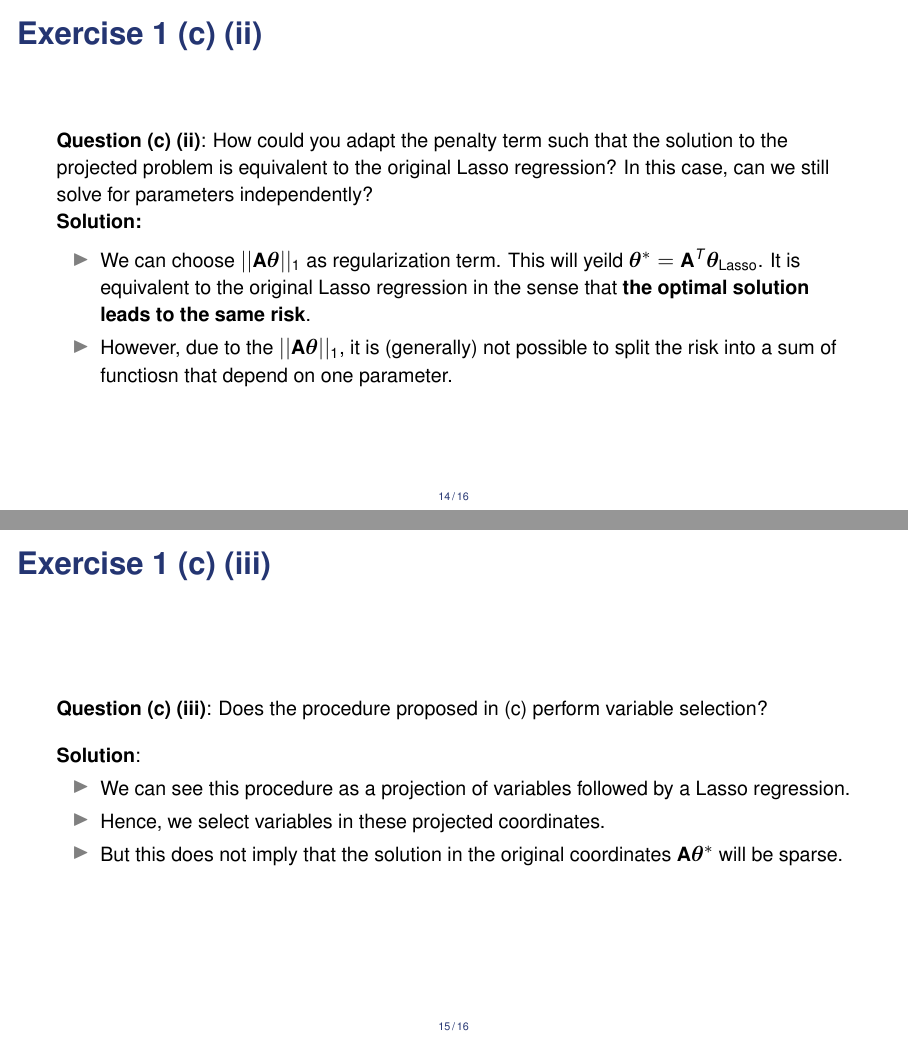
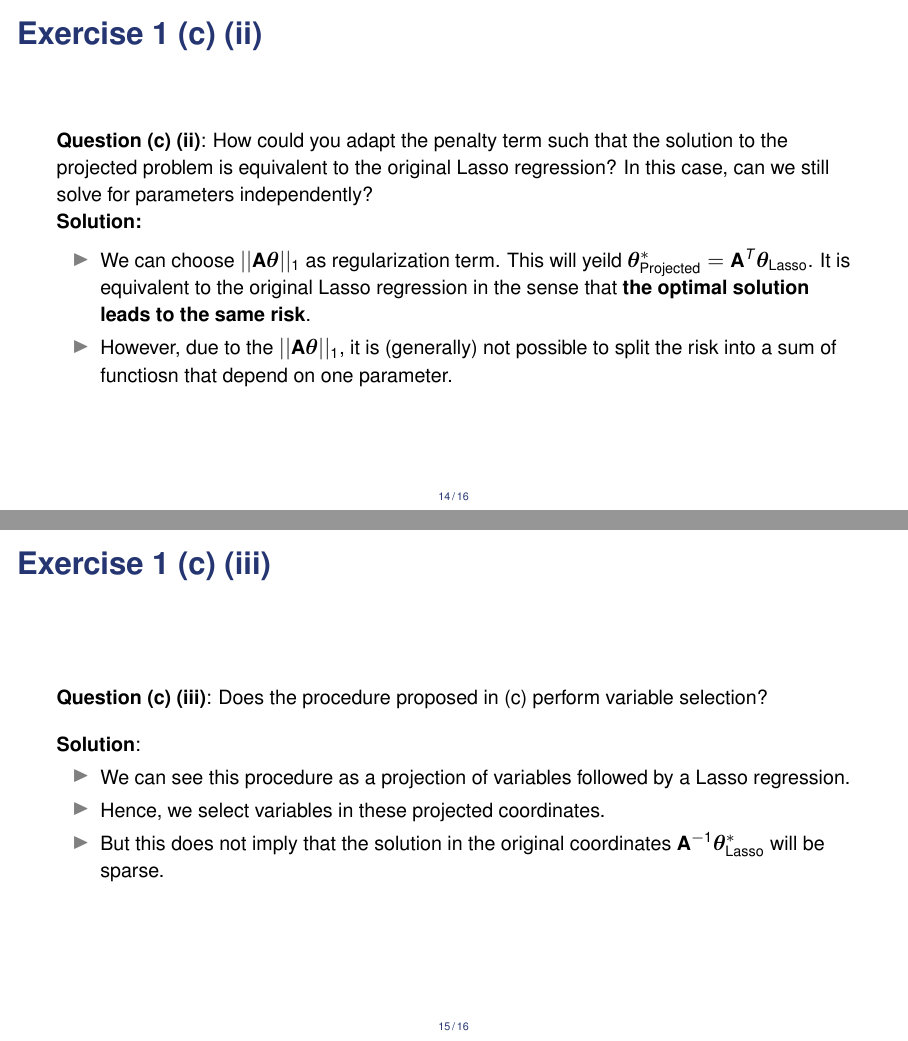
Before and after one commit to sandylaker/sl_exercises, LaTeX slides (ex_7.tex): pages 34 and 38 of 39, joined at a grey line. The pictures show the PDF file ex_7.pdf that the author committed with the source.

Commit message:
corrected exercise 7

```diff
--- a/ex_7.tex
+++ b/ex_7.tex
@@ -301,7 +301,7 @@
 		\textbf{Solution:}
 
 		\begin{itemize}
-			\item<2-> We can choose $||\Amat \thetab||_1$ as regularization term. This will yeild $\thetab^* = \Amat^T \thetab_{\text{Lasso}}$. It is equivalent to the original Lasso regression in the sense that \textbf{the optimal solution leads to the same risk}.
+			\item<2-> We can choose $||\Amat \thetab||_1$ as regularization term. This will yeild $\thetab^*_{\text{Projected}} = \Amat^T \thetab_{\text{Lasso}}$. It is equivalent to the original Lasso regression in the sense that \textbf{the optimal solution leads to the same risk}.
 			\item<3-> However, due to the $||\Amat \thetab||_1$, it is (generally) not possible to split the risk into a sum of functiosn that depend on one parameter.
 		\end{itemize}
 \end{frame}
@@ -314,7 +314,7 @@
 	\begin{itemize}
 		\item<2-> We can see this procedure as a projection of variables followed by a Lasso regression.
 		\item<3-> Hence, we select variables in these projected coordinates.
-		\item<4-> But this does not imply that the solution in the original coordinates $\Amat \thetab^*$ will be sparse.
+		\item<4-> But this does not imply that the solution in the original coordinates $\Amat^{-1} \thetab^*_{\text{Lasso}}$ will be sparse.
 	\end{itemize}
 \end{frame}
 
```
Also changed, not shown: ex_7.pdf, ex_7.tex (4 more changed lines).
